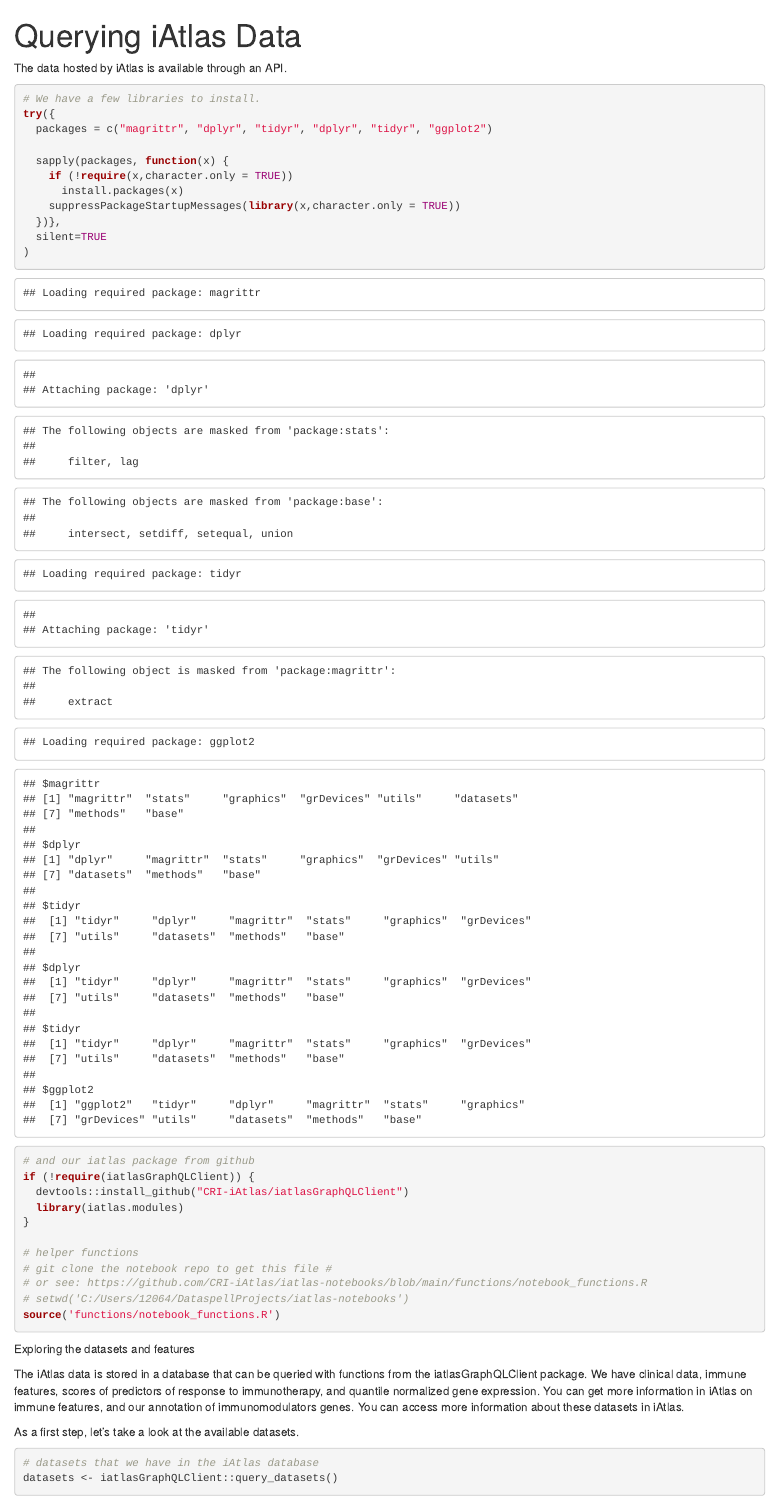
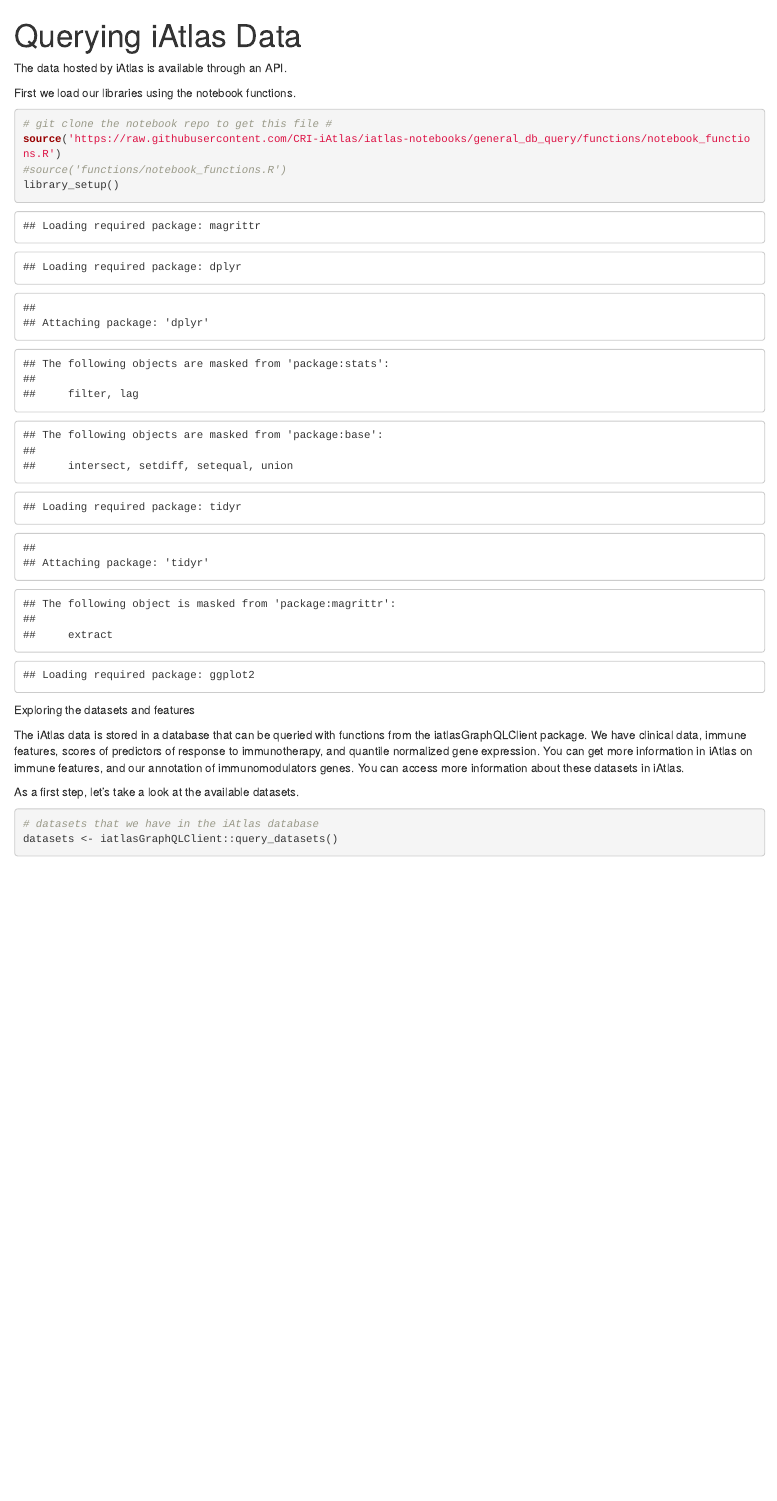
Before and after one commit to CRI-iAtlas/iatlas-notebooks, an R Markdown document (R_notebooks/querying_iAtlas_data.rmd): the page in a window 1100 px wide, from its top. Rendered offline with R 4.5, knitr and Pandoc, with nearby package versions; some code elsewhere in the file could not run offline.

Commit message:
added setup function to iatlas functions

````diff
--- a/R_notebooks/querying_iAtlas_data.rmd
+++ b/R_notebooks/querying_iAtlas_data.rmd
@@ -5,31 +5,14 @@
 
 The data hosted by iAtlas is available through an API.
 
+First we load our libraries using the notebook functions.
 ```{r}
-# We have a few libraries to install.
-try({
-  packages = c("magrittr", "dplyr", "tidyr", "dplyr", "tidyr", "ggplot2")
+# git clone the notebook repo to get this file #
+source('https://raw.githubusercontent.com/CRI-iAtlas/iatlas-notebooks/general_db_query/functions/notebook_functions.R')
+#source('functions/notebook_functions.R')
+library_setup()
+```
 
-  sapply(packages, function(x) {
-    if (!require(x,character.only = TRUE))
-      install.packages(x)
-    suppressPackageStartupMessages(library(x,character.only = TRUE))
-  })},
-  silent=TRUE
-)
-
-# and our iatlas package from github
-if (!require(iatlasGraphQLClient)) {
-  devtools::install_github("CRI-iAtlas/iatlasGraphQLClient")
-  library(iatlas.modules)
-}
-
-# helper functions
-# git clone the notebook repo to get this file #
-# or see: https://github.com/CRI-iAtlas/iatlas-notebooks/blob/main/functions/notebook_functions.R
-# setwd('C:/Users/12064/DataspellProjects/iatlas-notebooks')
-source('functions/notebook_functions.R')
-```
 
 Exploring the datasets and features
 
````
Also changed, not shown: functions/notebook_functions.R (+20 -0 lines).
